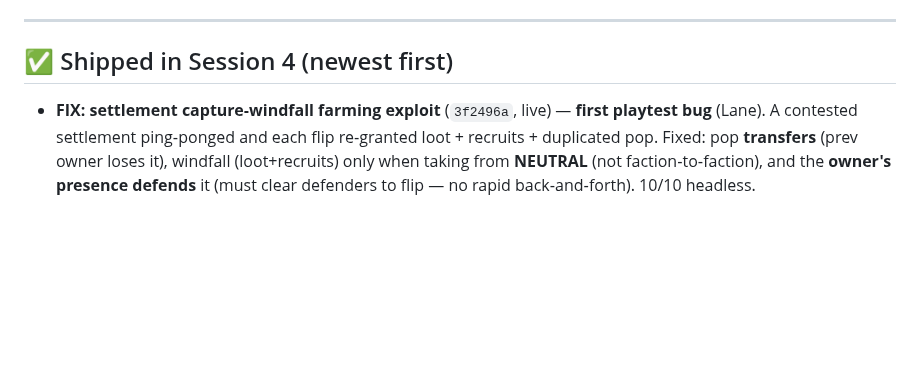
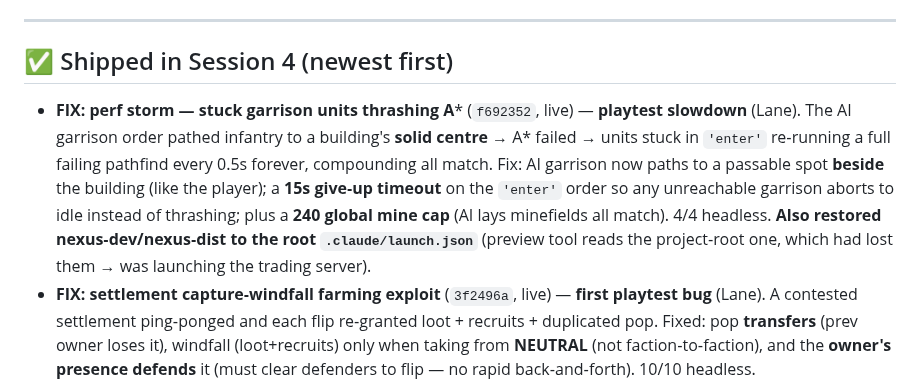
Before and after one commit to lradbill-ship-it/Nexus-Command, a Markdown page: docs/TODO.md, the part around the change. GitHub-like rendering; blank space fills up the shorter version.

Commit message:
docs: TODO — perf storm fix logged

```diff
--- a/docs/TODO.md
+++ b/docs/TODO.md
@@ -14,6 +14,7 @@ Last updated: **2026‑06‑23** (Session 4 in progress — Lane delegated "all
 ---
 
 ## ✅ Shipped in Session 4 (newest first)
+- **FIX: perf storm — stuck garrison units thrashing A*** (`f692352`, live) — **playtest slowdown** (Lane). The AI garrison order pathed infantry to a building's **solid centre** → A* failed → units stuck in `'enter'` re‑running a full failing pathfind every 0.5s forever, compounding all match. Fix: AI garrison now paths to a passable spot **beside** the building (like the player); a **15s give‑up timeout** on the `'enter'` order so any unreachable garrison aborts to idle instead of thrashing; plus a **240 global mine cap** (AI lays minefields all match). 4/4 headless. **Also restored nexus‑dev/nexus‑dist to the root `.claude/launch.json`** (preview tool reads the project‑root one, which had lost them → was launching the trading server).
 - **FIX: settlement capture‑windfall farming exploit** (`3f2496a`, live) — **first playtest bug** (Lane). A contested settlement ping‑ponged and each flip re‑granted loot + recruits + duplicated pop. Fixed: pop **transfers** (prev owner loses it), windfall (loot+recruits) only when taking from **NEUTRAL** (not faction‑to‑faction), and the **owner's presence defends** it (must clear defenders to flip — no rapid back‑and‑forth). 10/10 headless.
 - **Garrison mechanic** (`132ddc6`, live) — right‑click a friendly building with **infantry** → they board it (cap 5); the building lays **defensive fire** (~160px, every occupant adds a barrel) and shelters them until it falls (then they spill out **wounded**); press **U** to unload. New `'enter'` order (paths to a spot beside the solid centre), `Building.garrison`, fire in `updateBuilding`, eject in `destroy`. Selection panel shows occupancy. AI parity (tucks spare idle infantry into buildings). 7/7 headless. **Knobs:** `GARRISON_CAP` 5, `GARRISON_RANGE` 160, `GARRISON_ROF` 0.7.
 - **Deploy Minefield ability** (`254a026`, live) — Cyber‑gated (key **L**, 700cr, 90s cd): scatter 8 **hidden proximity mines** that arm in 1.5s and detonate when an enemy wanders within 30px (anti‑personnel blast; allies safe). New `Mine` entity (`game.mines`)+`mineTick`; own mines show as blinking markers, enemy mines hidden. **AI parity** (AI mines its HQ approach, `AIState.mineT`). 9/9 headless. **Knobs:** `MINE_COUNT` 8, `MINE_SPREAD` 115, `MINE_ARM` 1.5, `MINE_TRIGGER` 30, `MINE_R` 92, dmg 240/120.
```
